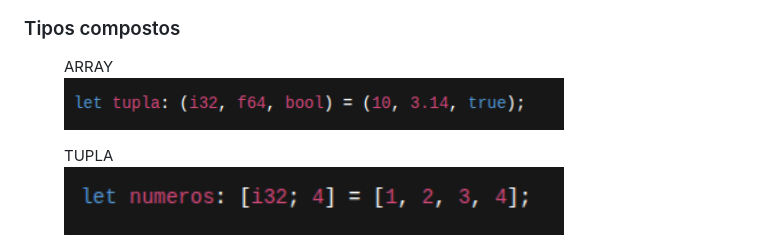
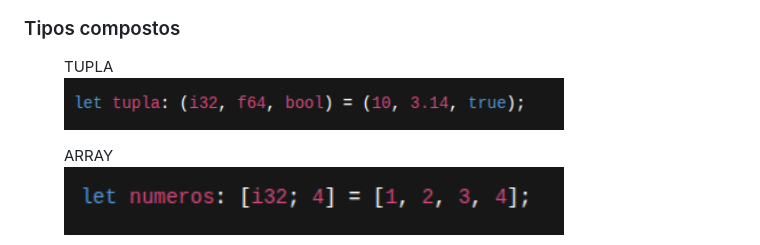
Before and after one commit to Josemarcio15/rust-estudos, a Markdown page: README.md, the part around the change. GitHub-like rendering.

Commit message:
OrganizandoFiles1

```diff
--- a/README.md
+++ b/README.md
@@ -48,11 +48,11 @@ Carga diária: **3h de estudo**
 
 ### Tipos compostos
 <figure>
-  <figcaption>ARRAY</figcaption>
+  <figcaption>TUPLA</figcaption>
   <img src="./images/comp1.png" width="500">
 </figure>
 <figure>
-  <figcaption>TUPLA</figcaption>
+  <figcaption>ARRAY</figcaption>
   <img src="./images/comp2.png" width="500">
 </figure>
 
```
